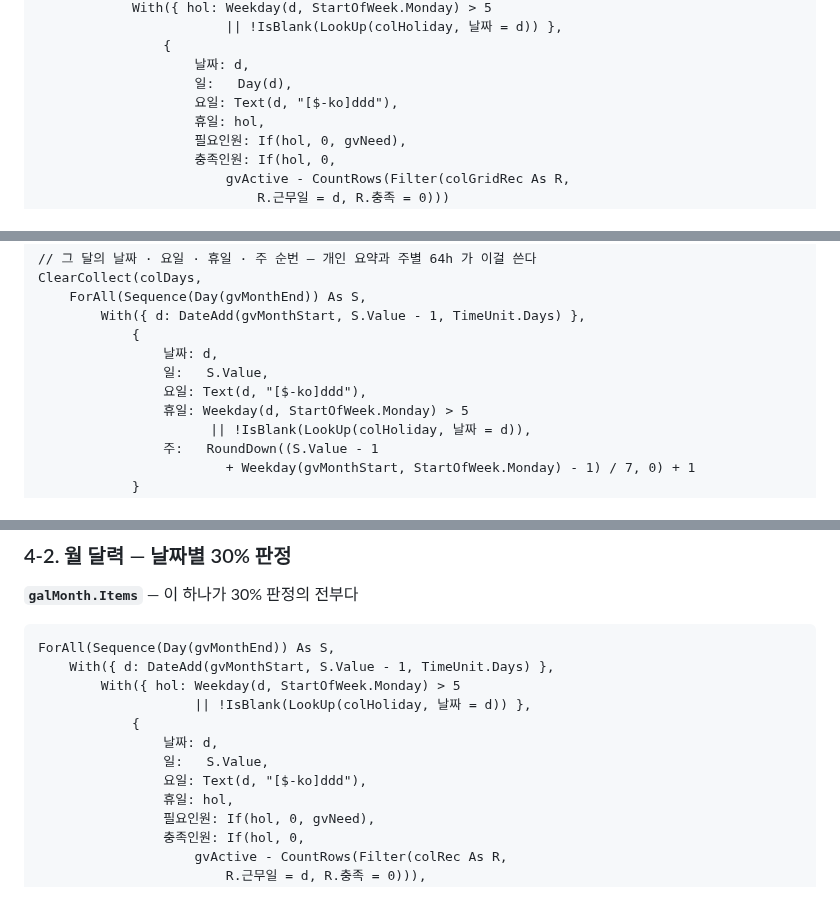
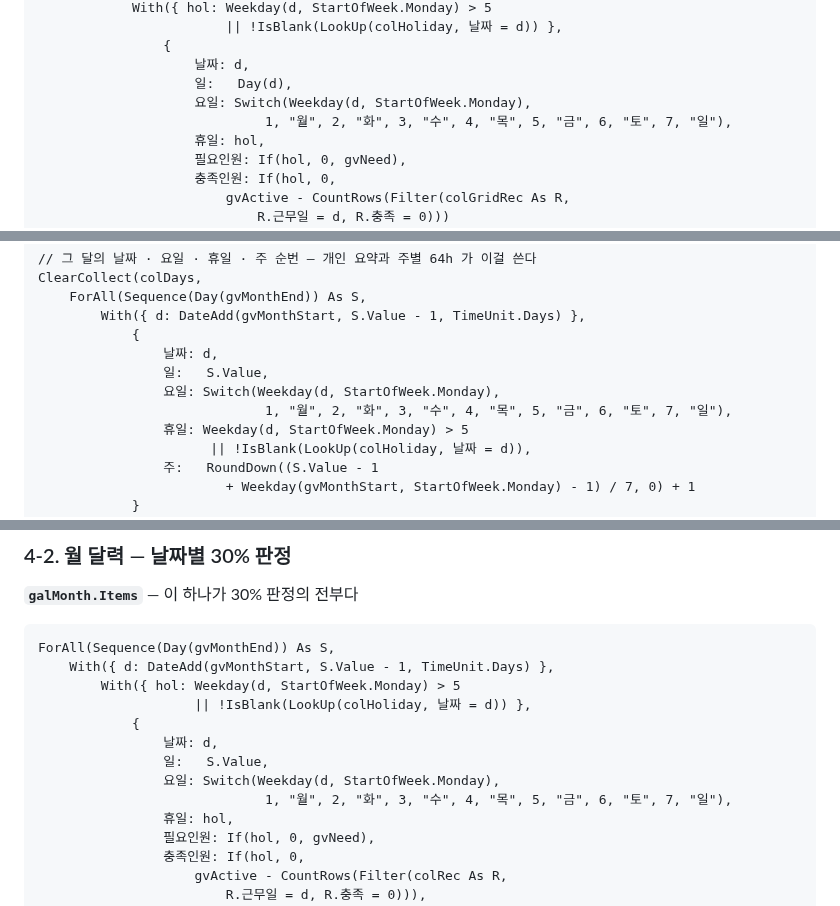
Before and after one commit to jooh-ai/Narae-AI, a Markdown page: docs/worktime/POWERAPPS.md, 3 parts joined by grey strips. Rendered like a GitHub page.

```diff
--- a/docs/worktime/POWERAPPS.md
+++ b/docs/worktime/POWERAPPS.md
@@ -1020,7 +1030,8 @@ ClearCollect(colGridDays,
                 {
                     날짜: d,
                     일:   Day(d),
-                    요일: Text(d, "[$-ko]ddd"),
+                    요일: Switch(Weekday(d, StartOfWeek.Monday),
+                             1, "월", 2, "화", 3, "수", 4, "목", 5, "금", 6, "토", 7, "일"),
                     휴일: hol,
                     필요인원: If(hol, 0, gvNeed),
                     충족인원: If(hol, 0,
@@ -1248,7 +1265,8 @@ ClearCollect(colDays,
             {
                 날짜: d,
                 일:   S.Value,
-                요일: Text(d, "[$-ko]ddd"),
+                요일: Switch(Weekday(d, StartOfWeek.Monday),
+                             1, "월", 2, "화", 3, "수", 4, "목", 5, "금", 6, "토", 7, "일"),
                 휴일: Weekday(d, StartOfWeek.Monday) > 5
                       || !IsBlank(LookUp(colHoliday, 날짜 = d)),
                 주:   RoundDown((S.Value - 1
@@ -1305,7 +1323,8 @@ ForAll(Sequence(Day(gvMonthEnd)) As S,
             {
                 날짜: d,
                 일:   S.Value,
-                요일: Text(d, "[$-ko]ddd"),
+                요일: Switch(Weekday(d, StartOfWeek.Monday),
+                             1, "월", 2, "화", 3, "수", 4, "목", 5, "금", 6, "토", 7, "일"),
                 휴일: hol,
                 필요인원: If(hol, 0, gvNeed),
                 충족인원: If(hol, 0,
```
Also changed, not shown: other parts of docs/worktime/POWERAPPS.md (+23 -7 lines).
